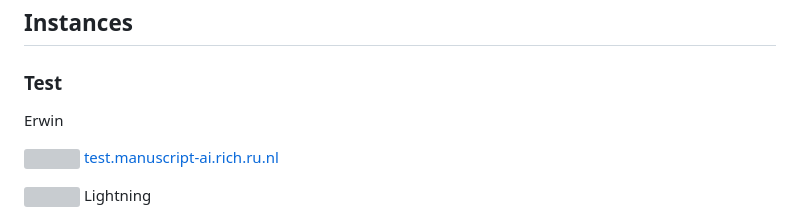
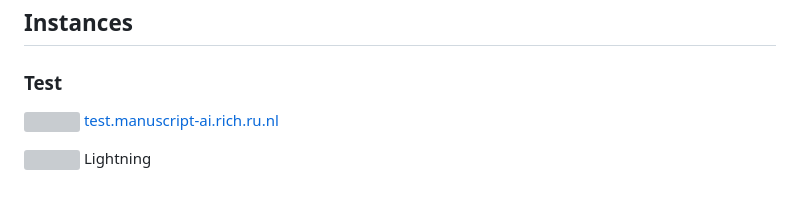
Before and after one commit to tsg-humlab/ManuscriptAI-backend, a Markdown page: README.md, the part around the change. Rendered like a GitHub page; blank space fills up the shorter version; grey boxes are pictures that could not be loaded.

Commit message:
Remove 'Erwin' from README Test section
Removed the name 'Erwin' from the Test section.

```diff
--- a/README.md
+++ b/README.md
@@ -41,8 +41,6 @@ The front-end is made with [Vue](https://vuejs.org/) and the back-end with Djang
 
 
 ### Test
-
- Erwin
 
 <img src="https://github.com/primer/octicons/blob/main/icons/globe-24.svg" width="20"> [test.manuscript-ai.rich.ru.nl](https://test.manuscript-ai.rich.ru.nl/)
 
```
